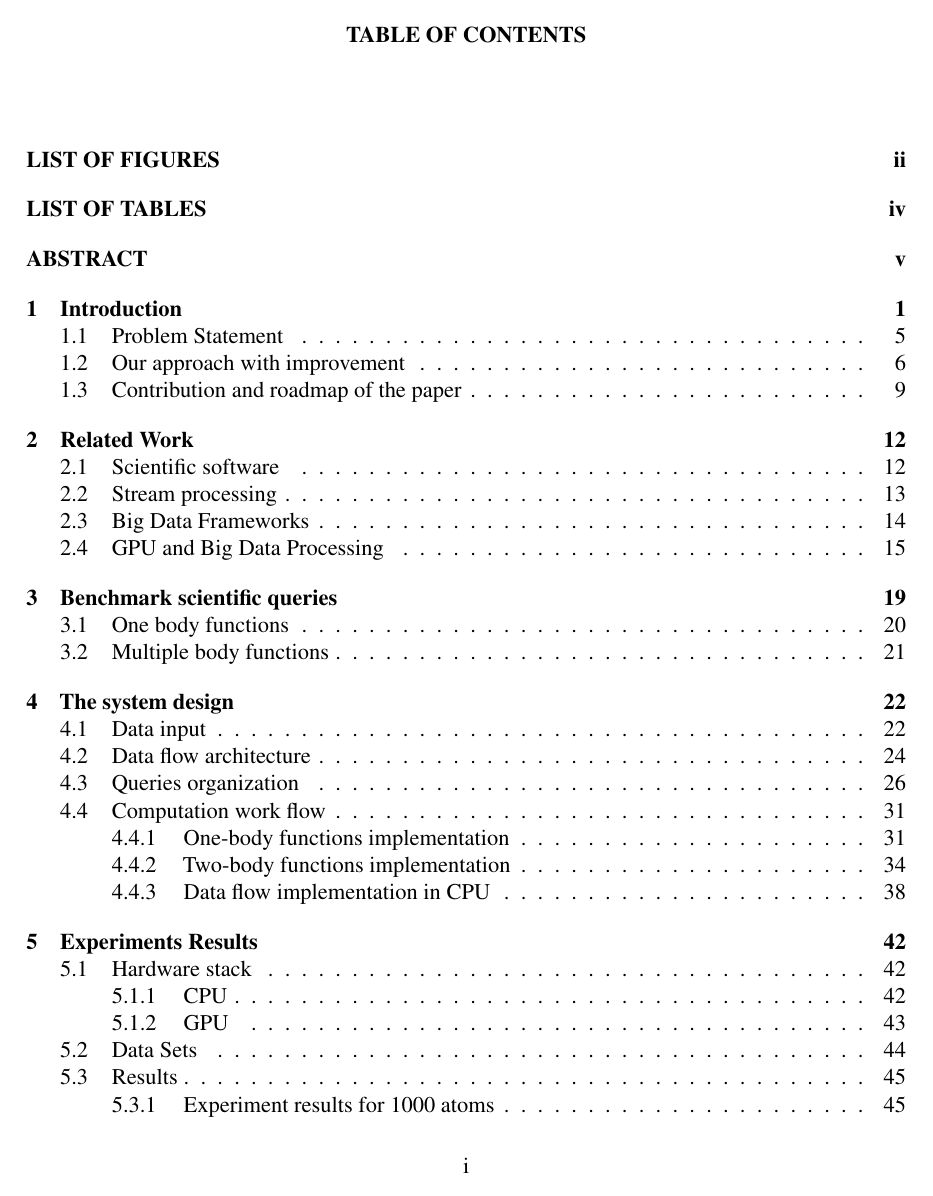
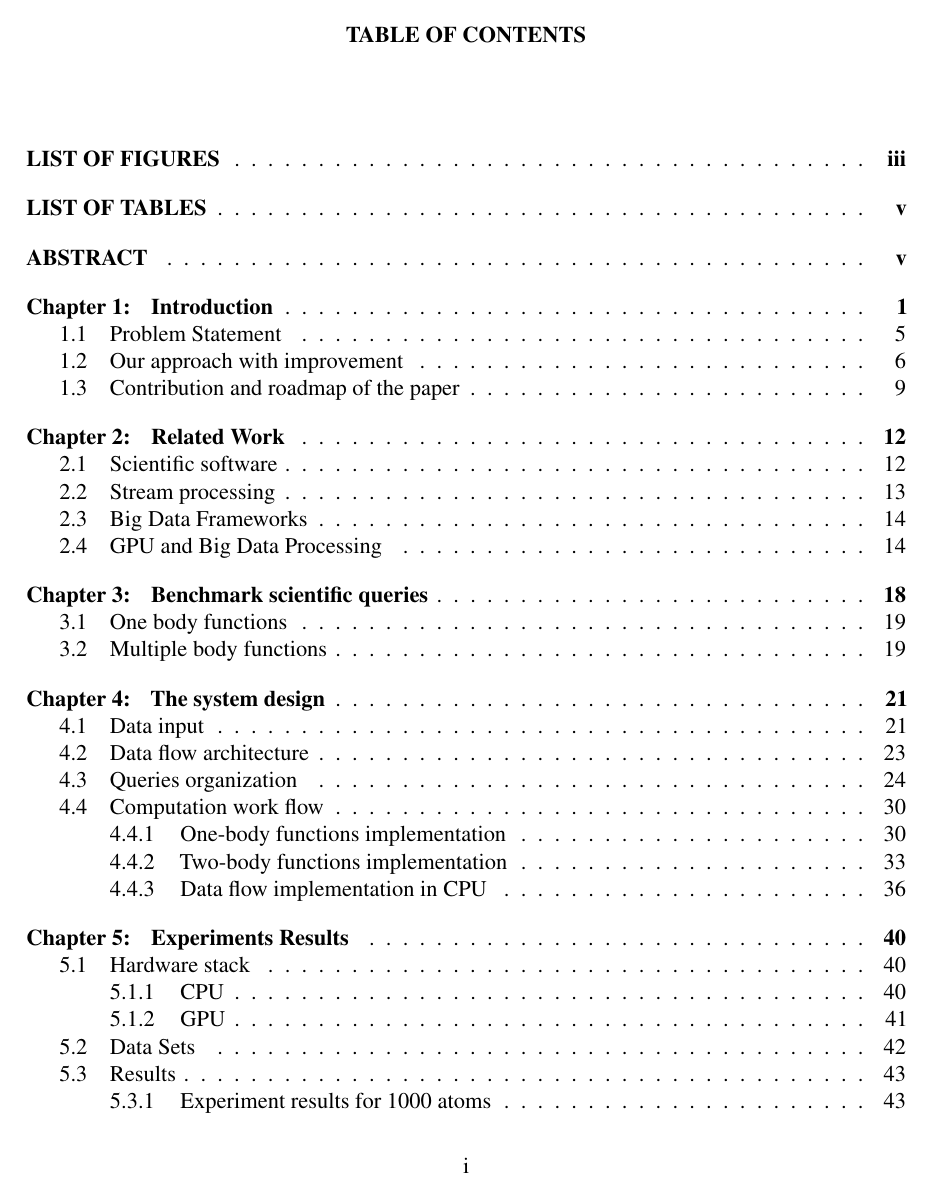
Before and after one commit to ianomad/msdb_queries_gpu, a LaTeX thesis (thesis_paper/source.tex): page 4 of 69 before the commit and page 4 of 65 after it. Compiled offline with pdfLaTeX.

Commit message:
Last known good state

```diff
--- a/thesis_paper/source.tex
+++ b/thesis_paper/source.tex
@@ -7,15 +7,15 @@
 \usepackage{times}
 \usepackage{ragged2e}
 \usepackage{titlesec}
-\usepackage{wrapfig,subfigure,setspace,verbatim,cite,url,graphicx,float}
+\usepackage{wrapfig,setspace,verbatim,cite,url,graphicx,float}
 \usepackage{amsmath}
 \usepackage{algorithm}
 \usepackage{algpseudocode}
 \usepackage{amsfonts,amssymb,calc,calrsfs,cleveref}
 \usepackage[justification=centering]{caption}
 \usepackage{url}
-\usepackage{subfigure}
 \usepackage{cleveref}
+
 
 \makeatletter
 \def\BState{\State\hskip-\ALG@thistlm}
@@ -30,11 +30,17 @@ bookmarks=true,bookmarksopenlevel=2]{hyperref}
 \usepackage{geometry}
 \geometry{left=1in,right=1in,top=1in,bottom=1in}
 
-\titleformat{\chapter}[hang]
-{\centering\normalfont\bfseries}{\MakeUppercase{\chaptertitlename}\ \thechapter:}{0.5em}{\uppercase}
+\titleformat{\chapter}[hang]{\normalfont\normalsize\filcenter\bfseries}{\centering\MakeUppercase{\chaptertitlename}\ \thechapter:}{0.5em}{\uppercase}
 
 \titleformat{\section}
   {\normalfont\fontsize{12}{15}\bfseries}{\thesection}{0.5em}{}
+\titleformat{\subsection}
+  {\normalfont\fontsize{12}{15}\bfseries}{\thesection}{0.5em}{} \titleformat{\subsubsection}
+  {\normalfont\fontsize{12}{15}\bfseries}{\thesection}{0.5em}{}
+
+\titlespacing*{\section}{0pt}{0\baselineskip}{0\baselineskip}
+\titlespacing*{\subsection}{0pt}{0\baselineskip}{0\baselineskip}
+\titlespacing*{\subsubsection}{0pt}{0\baselineskip}{0\baselineskip}
 
 \makeatletter
 
@@ -56,11 +62,22 @@ bookmarks=true,bookmarksopenlevel=2]{hyperref}
 
 \makeatother
 
-\renewcommand{\contentsname}{TABLE OF CONTENTS}
-\renewcommand{\listfigurename}{LIST OF FIGURES}
-\renewcommand{\listtablename}{LIST OF TABLES}
-\renewcommand{\abstractname}{ABSTRACT}
+\renewcommand{\contentsname}{\normalsize TABLE OF CONTENTS}
+\renewcommand{\listfigurename}{\normalsize LIST OF FIGURES}
+\renewcommand{\listtablename}{\normalsize LIST OF TABLES}
+\renewcommand{\abstractname}{\normalsize ABSTRACT}
 
+\usepackage{tocloft}
+\renewcommand{\cftchapleader}{\cftdotfill{\cftdotsep}}
+\renewcommand{\cftpartleader}{\cftdotfill{\cftdotsep}}
+\renewcommand{\cftchapfont}{\normalfont\bfseries}% titles in bold
+\renewcommand{\cftchappagefont}{\MakeUppercase\normalfont\bfseries}% page numbers in bold
+
+\newlength\mylength
+\renewcommand\cftchappresnum{\chaptername~}
+\renewcommand\cftchapaftersnum{:}
+\settowidth\mylength{\cftchappresnum\cftchapaftersnum}
+\addtolength\cftchapnumwidth{\mylength}
 
 \begin{document}
 {
```
Also changed, not shown: thesis_paper/source.pdf, thesis_paper/source.tex (40 more changed lines), 9 other files.
